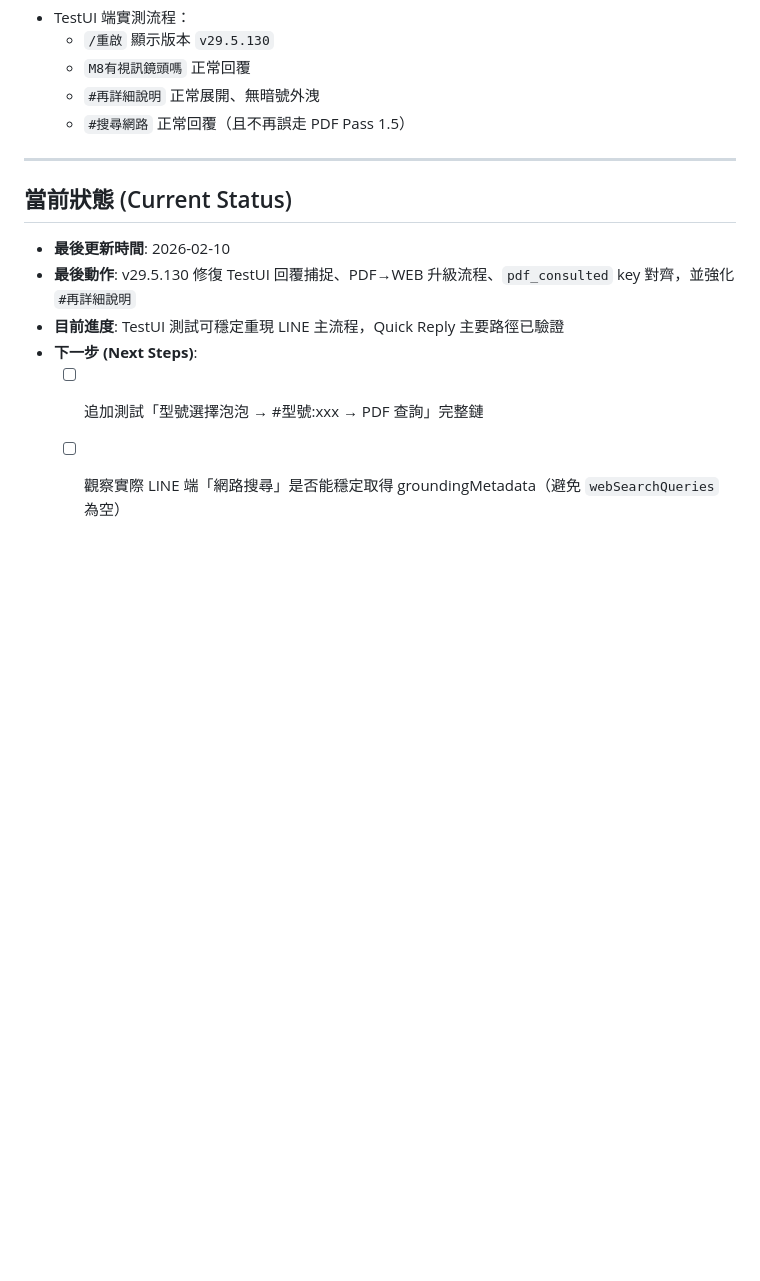
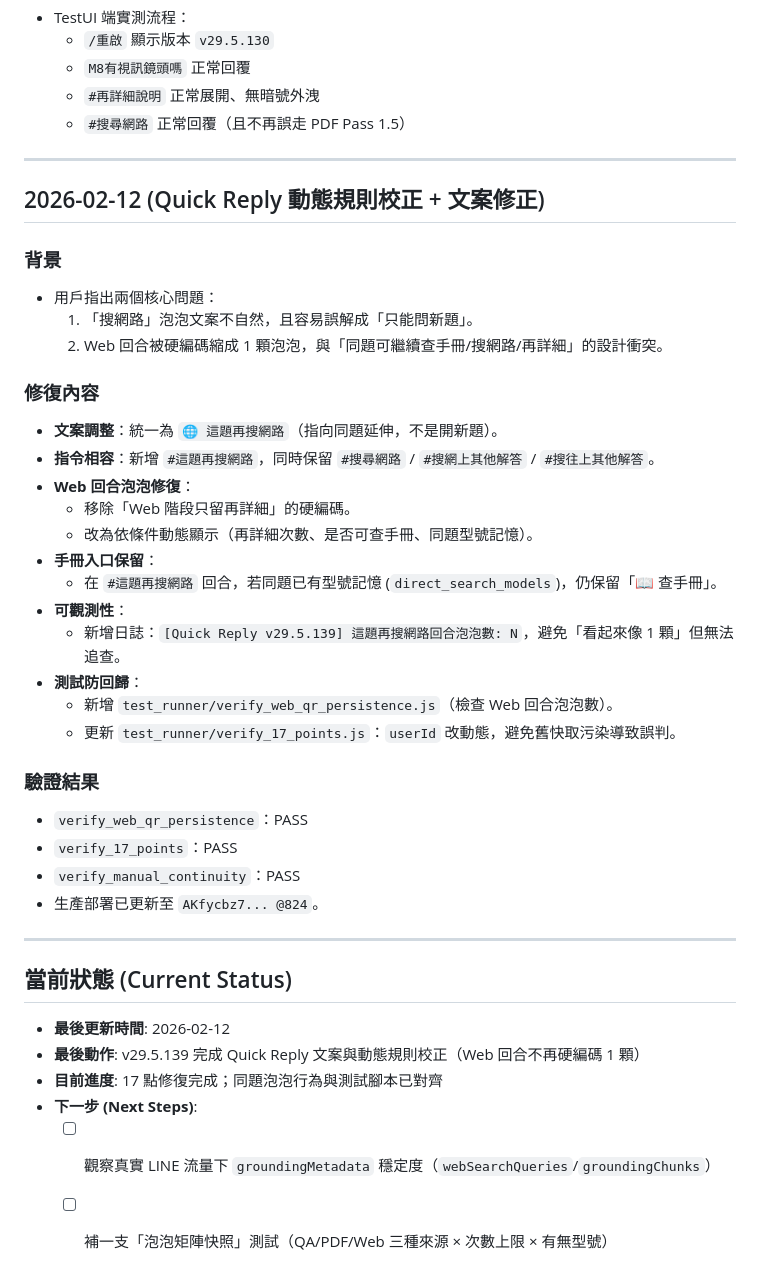
Before and after one commit to FlySamTW/monitor-linebot, a Markdown page: DEVELOPMENT_LOG.md, the part around the change. GitHub-like rendering; blank space fills up the shorter version.

```diff
--- a/DEVELOPMENT_LOG.md
+++ b/DEVELOPMENT_LOG.md
@@ -184,10 +184,39 @@ callLLMWithRetry(userMessage, [...history, userMsgObj], ...)
 
 ---
 
+## 2026-02-12 (Quick Reply 動態規則校正 + 文案修正)
+
+### 背景
+- 用戶指出兩個核心問題：
+  1. 「搜網路」泡泡文案不自然，且容易誤解成「只能問新題」。
+  2. Web 回合被硬編碼縮成 1 顆泡泡，與「同題可繼續查手冊/搜網路/再詳細」的設計衝突。
+
+### 修復內容
+- **文案調整**：統一為 `🌐 這題再搜網路`（指向同題延伸，不是開新題）。
+- **指令相容**：新增 `#這題再搜網路`，同時保留 `#搜尋網路` / `#搜網上其他解答` / `#搜往上其他解答`。
+- **Web 回合泡泡修復**：
+  - 移除「Web 階段只留再詳細」的硬編碼。
+  - 改為依條件動態顯示（再詳細次數、是否可查手冊、同題型號記憶）。
+- **手冊入口保留**：
+  - 在 `#這題再搜網路` 回合，若同題已有型號記憶 (`direct_search_models`)，仍保留「📖 查手冊」。
+- **可觀測性**：
+  - 新增日誌：`[Quick Reply v29.5.139] 這題再搜網路回合泡泡數: N`，避免「看起來像 1 顆」但無法追查。
+- **測試防回歸**：
+  - 新增 `test_runner/verify_web_qr_persistence.js`（檢查 Web 回合泡泡數）。
+  - 更新 `test_runner/verify_17_points.js`：`userId` 改動態，避免舊快取污染導致誤判。
+
+### 驗證結果
+- `verify_web_qr_persistence`：PASS
+- `verify_17_points`：PASS
+- `verify_manual_continuity`：PASS
+- 生產部署已更新至 `AKfycbz7... @824`。
+
+---
+
 ## 當前狀態 (Current Status)
-- **最後更新時間**: 2026-02-10
-- **最後動作**: v29.5.130 修復 TestUI 回覆捕捉、PDF→WEB 升級流程、`pdf_consulted` key 對齊，並強化 `#再詳細說明`
-- **目前進度**: TestUI 測試可穩定重現 LINE 主流程，Quick Reply 主要路徑已驗證
+- **最後更新時間**: 2026-02-12
+- **最後動作**: v29.5.139 完成 Quick Reply 文案與動態規則校正（Web 回合不再硬編碼 1 顆）
+- **目前進度**: 17 點修復完成；同題泡泡行為與測試腳本已對齊
 - **下一步 (Next Steps)**:
-    - [ ] 追加測試「型號選擇泡泡 → #型號:xxx → PDF 查詢」完整鏈
-    - [ ] 觀察實際 LINE 端「網路搜尋」是否能穩定取得 groundingMetadata（避免 `webSearchQueries` 為空）
+    - [ ] 觀察真實 LINE 流量下 `groundingMetadata` 穩定度（`webSearchQueries`/`groundingChunks`）
+    - [ ] 補一支「泡泡矩陣快照」測試（QA/PDF/Web 三種來源 × 次數上限 × 有無型號）
```
Also changed, not shown: 程式編寫開發及功能手冊.md (+30 -7 lines).
